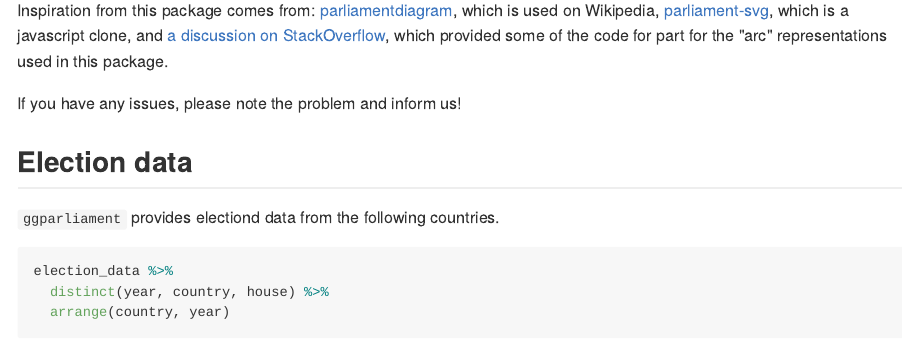
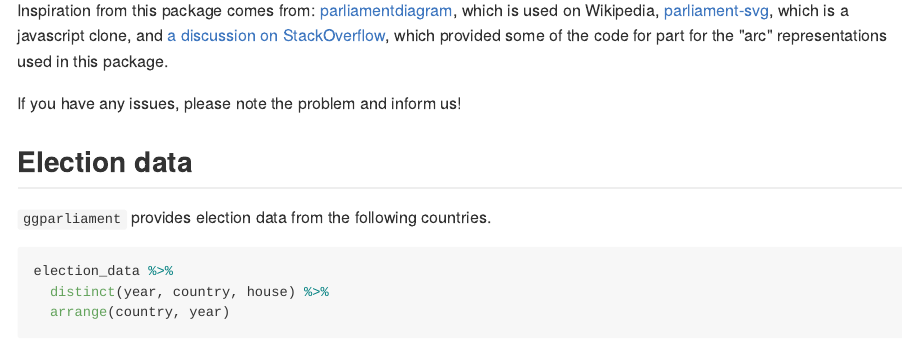
Before and after one commit to zmeers/ggparliament, an R Markdown document (README.Rmd): the page in a window 1100 px wide, from 510 px down. The pictures show the output file README.md that the author committed with the source, drawn offline in the style of GitHub; badge pictures from the web are left out.

Commit message:
rerun make

````diff
--- a/README.Rmd
+++ b/README.Rmd
@@ -59,15 +59,13 @@ If you have any issues, please note the problem and inform us!
 
 ## Election data
 
-`ggparliament` provides electiond data from the following countries.
+`ggparliament` provides election data from the following countries.
 
 ```{r}
 election_data %>%
   distinct(year, country, house) %>%
   arrange(country, year)
 ```
-
-
 
 We also provide the following vignettes for further explanation:
 
````
Also changed, not shown: README.md.
